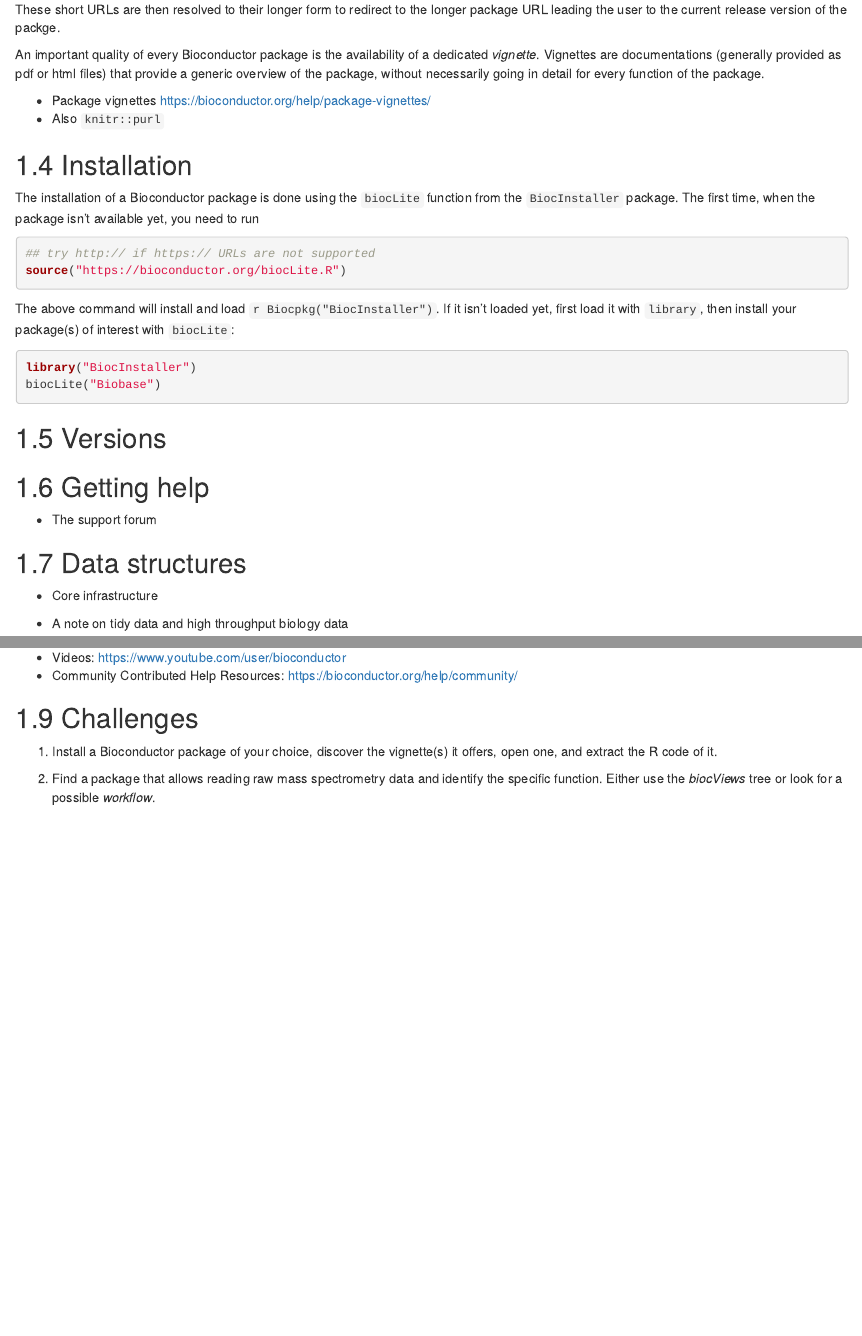
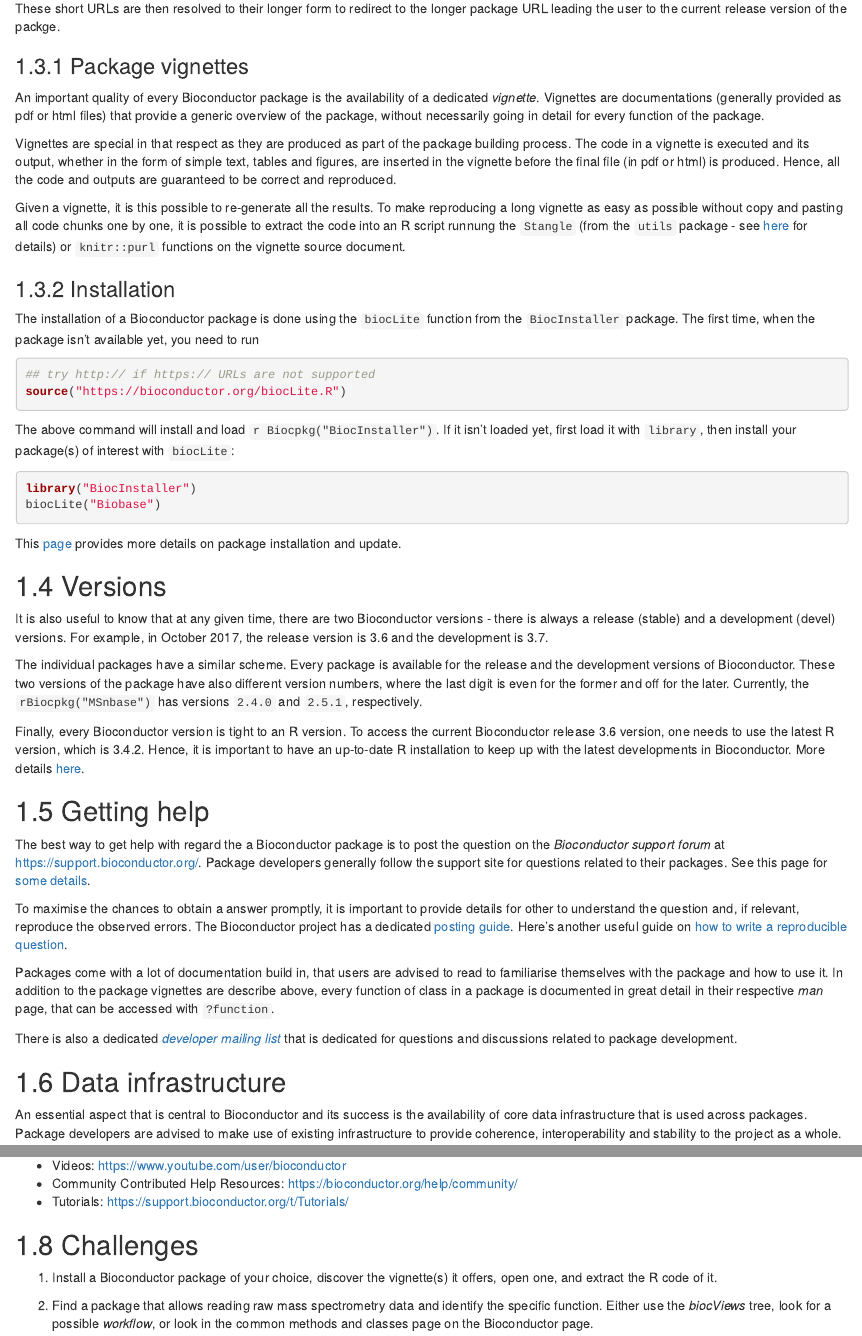
Before and after one commit to lgatto/2017_11_09_Rcourse_Jena, an R Markdown document (90-bioc.Rmd): the page in a window 1100 px wide, from 1460 px down before the commit and from 1500 px down after it, so that both start at the same text, and a second part further down, joined at a grey line. Rendered offline with R 4.5, knitr and Pandoc, with nearby package versions; drawn as R Markdown's standard HTML page in place of the format the file asks for.

Commit message:
bioc navigation chapter

````diff
--- a/90-bioc.Rmd
+++ b/90-bioc.Rmd
@@ -79,17 +83,30 @@ These short URLs are then resolved to their longer form to redirect to
 the longer package URL leading the user to the current release version
 of the packge.
 
+### Package vignettes
+
 An important quality of every Bioconductor package is the availability
 of a dedicated *vignette*. Vignettes are documentations (generally
 provided as pdf or html files) that provide a generic overview of the
 package, without necessarily going in detail for every function of the
 package.
 
+Vignettes are special in that respect as they are produced as part of
+the package building process. The code in a vignette is executed and
+its output, whether in the form of simple text, tables and figures,
+are inserted in the vignette before the final file (in pdf or html) is
+produced. Hence, all the code and outputs are guaranteed to be correct
+and reproduced.
 
-- Package vignettes https://bioconductor.org/help/package-vignettes/
-- Also `knitr::purl`
+Given a vignette, it is this possible to re-generate all the
+results. To make reproducing a long vignette as easy as possible
+without copy and pasting all code chunks one by one, it is possible to
+extract the code into an R script runnung the `Stangle` (from the
+`utils` package -
+see [here](https://bioconductor.org/help/package-vignettes/) for
+details) or `knitr::purl` functions on the vignette source document.
 
-## Installation
+### Installation
 
 The installation of a Bioconductor package is done using the
 `biocLite` function from the `BiocInstaller` package. The first time,
@@ -109,17 +126,64 @@ library("BiocInstaller")
 biocLite("Biobase")
 ```
 
+This [page](https://bioconductor.org/install/) provides more details
+on package installation and update.
+
 ## Versions
 
+It is also useful to know that at any given time, there are two
+Bioconductor versions - there is always a release (stable) and a
+development (devel) versions. For example, in October 2017, the
+release version is 3.6 and the development is 3.7.
+
+The individual packages have a similar scheme. Every package is
+available for the release and the development versions of
+Bioconductor. These two versions of the package have also different
+version numbers, where the last digit is even for the former and off
+for the later. Currently, the `rBiocpkg("MSnbase")` has versions
+`2.4.0` and `2.5.1`, respectively.
+
+Finally, every Bioconductor version is tight to an R version. To
+access the current Bioconductor release 3.6 version, one needs to use
+the latest R version, which is 3.4.2. Hence, it is important to have
+an up-to-date R installation to keep up with the latest developments
+in Bioconductor. More
+details
+[here](https://bioconductor.org/developers/how-to/version-numbering/).
 
 ## Getting help
 
-- The support forum
+The best way to get help with regard the a Bioconductor package is to
+post the question on the *Bioconductor support forum* at
+https://support.bioconductor.org/. Package developers generally follow
+the support site for questions related to their packages. See this
+page for [some details](https://bioconductor.org/help/support/).
 
-## Data structures
+To maximise the chances to obtain a answer promptly, it is important
+to provide details for other to understand the question and, if
+relevant, reproduce the observed errors. The Bioconductor project has
+a dedicated
+[posting guide](https://bioconductor.org/help/support/posting-guide/). Here's
+another useful guide on
+[how to write a reproducible question](http://adv-r.had.co.nz/Reproducibility.html).
 
-- Core infrastructure
 
-- A note on tidy data and high throughput biology data
+Packages come with a lot of documentation build in, that users are
+advised to read to familiarise themselves with the package and how to
+use it. In addition to the package vignettes are describe above, every
+function of class in a package is documented in great detail in their
+respective *man* page, that can be accessed with `?function`.
 
-## More
+There is also a
+dedicated
+[*developer mailing list*](https://bioconductor.org/help/support/posting-guide/) that
+is dedicated for questions and discussions related to package
+development.
+
+## Data infrastructure
+
+An essential aspect that is central to Bioconductor and its success is
+the availability of core data infrastructure that is used across
+packages. Package developers are advised to make use of existing
+infrastructure to provide coherence, interoperability and stability to
+the project as a whole.
@@ -133,5 +222,6 @@ biocLite("Biobase")
    vignette(s) it offers, open one, and extract the R code of it.
 
 2. Find a package that allows reading raw mass spectrometry data and
-   identify the specific function. Either use the *biocViews* tree or
-   look for a possible *workflow*.
+   identify the specific function. Either use the *biocViews* tree,
+   look for a possible *workflow*, or look in the common methods and
+   classes page on the Bioconductor page.
````
Also changed, not shown: docs/search_index.json, 90-bioc.Rmd (29 more changed lines), 12 other files.
